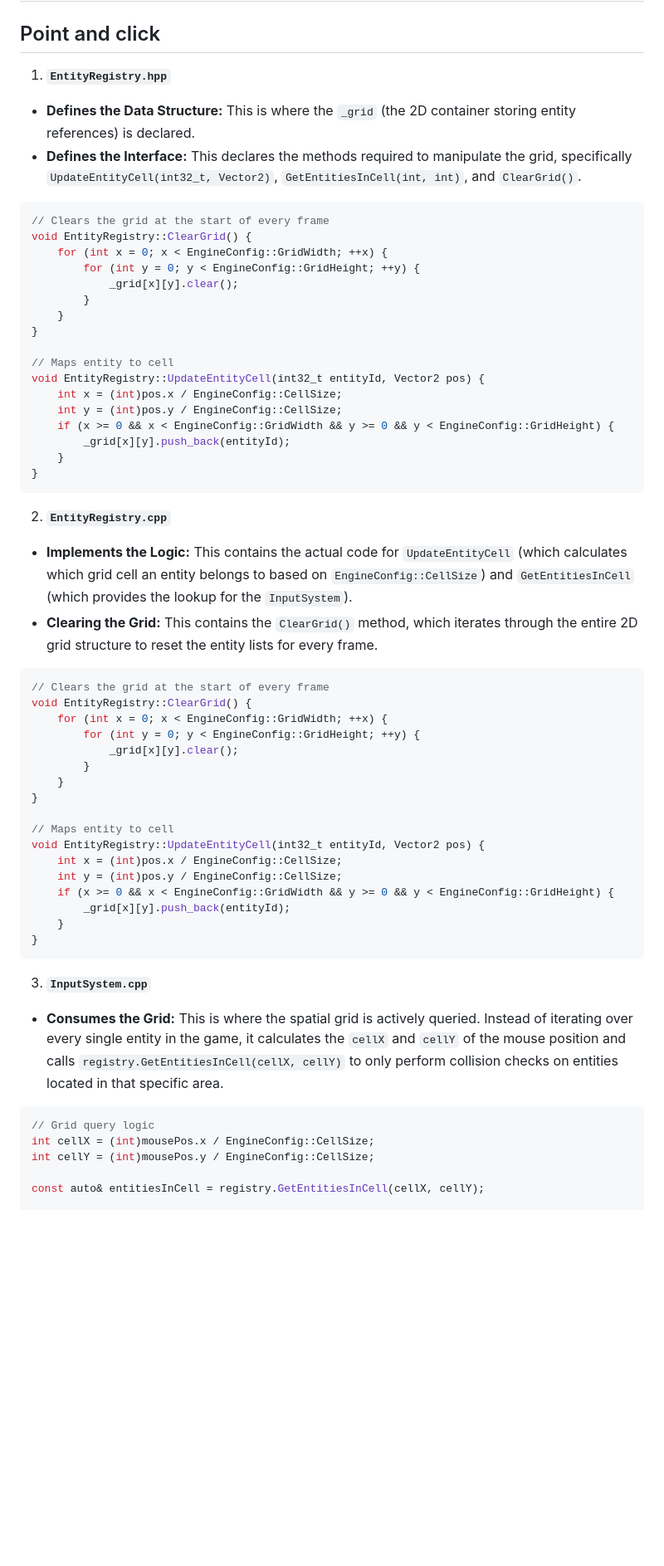
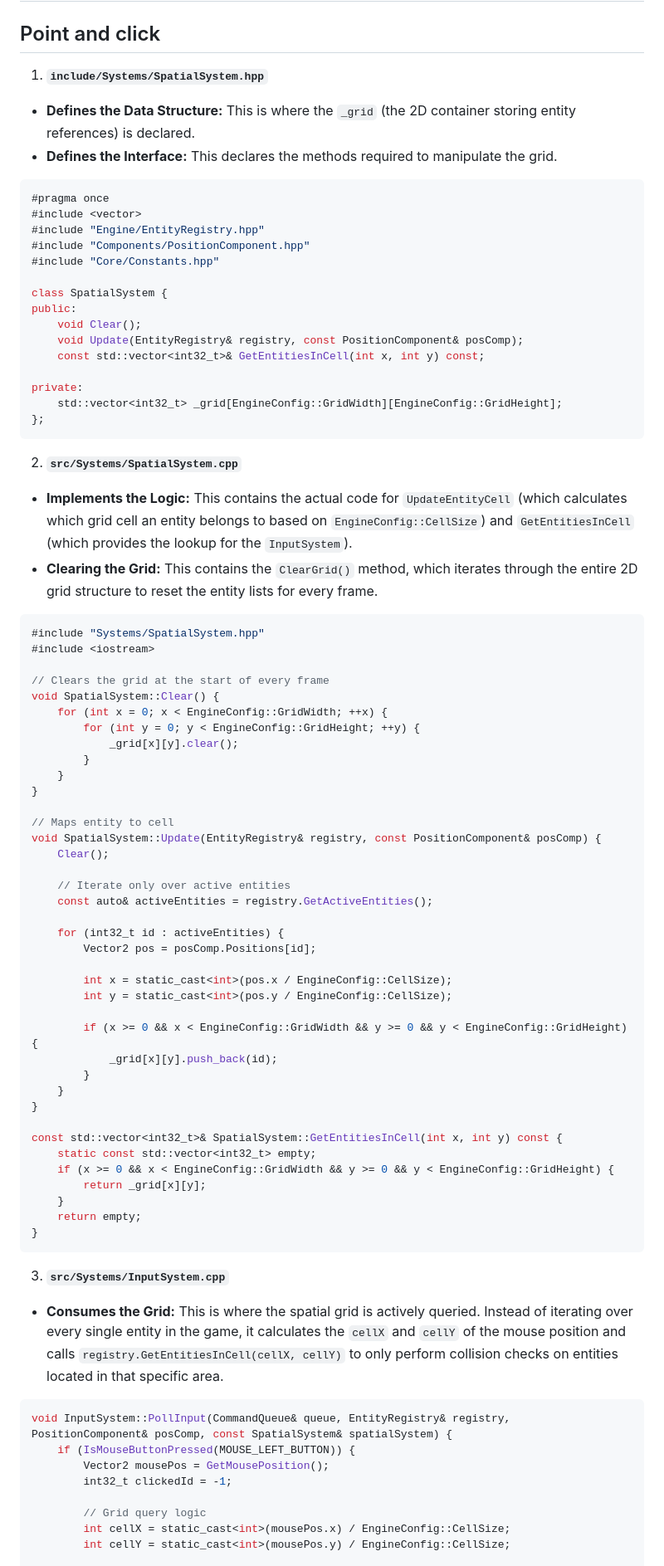
Before and after one commit to cheomanigua/cplus-docs, a Markdown page: docs/raylib.md, the part around one of its changes. Shown at 83% size. Rendered like a GitHub page; blank space fills up the shorter version.

````diff
--- a/docs/raylib.md
+++ b/docs/raylib.md
@@ -4,13 +4,38 @@
 
 ## Point and click
 
-1. **`EntityRegistry.hpp`**
+1. **`include/Systems/SpatialSystem.hpp`**
 * **Defines the Data Structure:** This is where the `_grid` (the 2D container storing entity references) is declared.
-* **Defines the Interface:** This declares the methods required to manipulate the grid, specifically `UpdateEntityCell(int32_t, Vector2)`, `GetEntitiesInCell(int, int)`, and `ClearGrid()`.
+* **Defines the Interface:** This declares the methods required to manipulate the grid.
 
 ```cpp
+#pragma once
+#include <vector>
+#include "Engine/EntityRegistry.hpp"
+#include "Components/PositionComponent.hpp"
+#include "Core/Constants.hpp"
+
+class SpatialSystem {
+public:
+    void Clear();
+    void Update(EntityRegistry& registry, const PositionComponent& posComp);
+    const std::vector<int32_t>& GetEntitiesInCell(int x, int y) const;
+
+private:
+    std::vector<int32_t> _grid[EngineConfig::GridWidth][EngineConfig::GridHeight];
+};
+```
+
+2. **`src/Systems/SpatialSystem.cpp`**
+* **Implements the Logic:** This contains the actual code for `UpdateEntityCell` (which calculates which grid cell an entity belongs to based on `EngineConfig::CellSize`) and `GetEntitiesInCell` (which provides the lookup for the `InputSystem`).
+* **Clearing the Grid:** This contains the `ClearGrid()` method, which iterates through the entire 2D grid structure to reset the entity lists for every frame.
+
+```cpp
+#include "Systems/SpatialSystem.hpp"
+#include <iostream>
+
 // Clears the grid at the start of every frame
-void EntityRegistry::ClearGrid() {
+void SpatialSystem::Clear() {
     for (int x = 0; x < EngineConfig::GridWidth; ++x) {
         for (int y = 0; y < EngineConfig::GridHeight; ++y) {
             _grid[x][y].clear();
@@ -19,46 +44,43 @@ void EntityRegistry::ClearGrid() {
 }
 
 // Maps entity to cell
-void EntityRegistry::UpdateEntityCell(int32_t entityId, Vector2 pos) {
-    int x = (int)pos.x / EngineConfig::CellSize;
-    int y = (int)pos.y / EngineConfig::CellSize;
-    if (x >= 0 && x < EngineConfig::GridWidth && y >= 0 && y < EngineConfig::GridHeight) {
-        _grid[x][y].push_back(entityId);
-    }
-}
-```
+void SpatialSystem::Update(EntityRegistry& registry, const PositionComponent& posComp) {
+    Clear();
 
-2. **`EntityRegistry.cpp`**
-* **Implements the Logic:** This contains the actual code for `UpdateEntityCell` (which calculates which grid cell an entity belongs to based on `EngineConfig::CellSize`) and `GetEntitiesInCell` (which provides the lookup for the `InputSystem`).
-* **Clearing the Grid:** This contains the `ClearGrid()` method, which iterates through the entire 2D grid structure to reset the entity lists for every frame.
+    // Iterate only over active entities
+    const auto& activeEntities = registry.GetActiveEntities();
 
-```cpp
-// Clears the grid at the start of every frame
-void EntityRegistry::ClearGrid() {
-    for (int x = 0; x < EngineConfig::GridWidth; ++x) {
-        for (int y = 0; y < EngineConfig::GridHeight; ++y) {
-            _grid[x][y].clear();
+    for (int32_t id : activeEntities) {
+        Vector2 pos = posComp.Positions[id];
+
+        int x = static_cast<int>(pos.x / EngineConfig::CellSize);
+        int y = static_cast<int>(pos.y / EngineConfig::CellSize);
+
+        if (x >= 0 && x < EngineConfig::GridWidth && y >= 0 && y < EngineConfig::GridHeight) {
+            _grid[x][y].push_back(id);
         }
     }
 }
 
-// Maps entity to cell
-void EntityRegistry::UpdateEntityCell(int32_t entityId, Vector2 pos) {
-    int x = (int)pos.x / EngineConfig::CellSize;
-    int y = (int)pos.y / EngineConfig::CellSize;
+const std::vector<int32_t>& SpatialSystem::GetEntitiesInCell(int x, int y) const {
+    static const std::vector<int32_t> empty;
     if (x >= 0 && x < EngineConfig::GridWidth && y >= 0 && y < EngineConfig::GridHeight) {
-        _grid[x][y].push_back(entityId);
+        return _grid[x][y];
     }
+    return empty;
 }
 ```
 
-3. **`InputSystem.cpp`**
+3. **`src/Systems/InputSystem.cpp`**
 * **Consumes the Grid:** This is where the spatial grid is actively queried. Instead of iterating over every single entity in the game, it calculates the `cellX` and `cellY` of the mouse position and calls `registry.GetEntitiesInCell(cellX, cellY)` to only perform collision checks on entities located in that specific area.
 
 ```cpp
-// Grid query logic
-int cellX = (int)mousePos.x / EngineConfig::CellSize;
-int cellY = (int)mousePos.y / EngineConfig::CellSize;
+void InputSystem::PollInput(CommandQueue& queue, EntityRegistry& registry, PositionComponent& posComp, const SpatialSystem& spatialSystem) {
+    if (IsMouseButtonPressed(MOUSE_LEFT_BUTTON)) {
+        Vector2 mousePos = GetMousePosition();
+        int32_t clickedId = -1;
 
-const auto& entitiesInCell = registry.GetEntitiesInCell(cellX, cellY);
+        // Grid query logic
+        int cellX = static_cast<int>(mousePos.x) / EngineConfig::CellSize;
+        int cellY = static_cast<int>(mousePos.y) / EngineConfig::CellSize;
 
````
Also changed, not shown: other parts of docs/raylib.md (+110 -18 lines), docs/attributes.md (+3 -3 lines).
